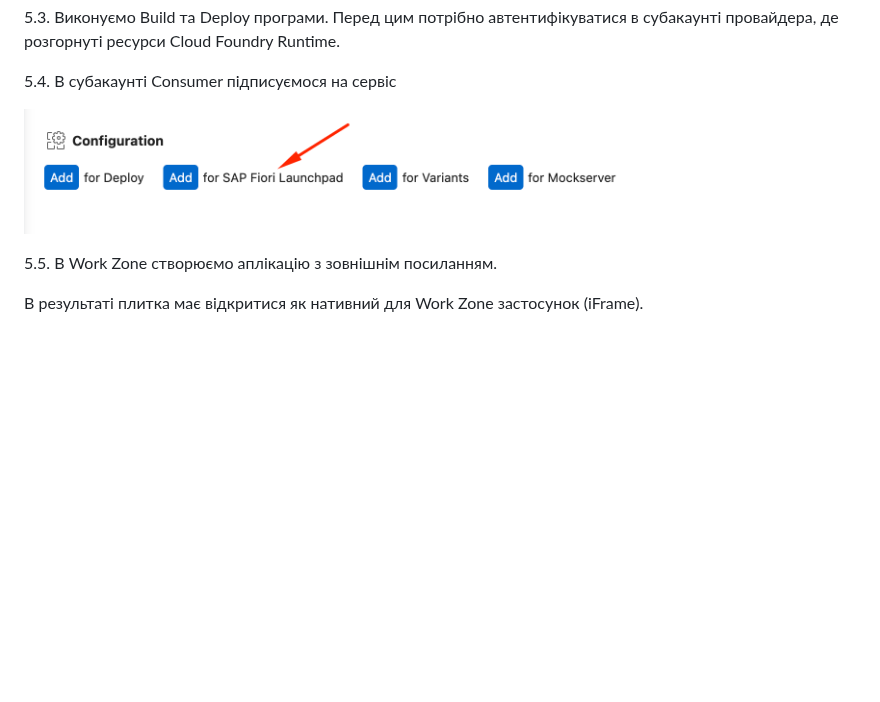
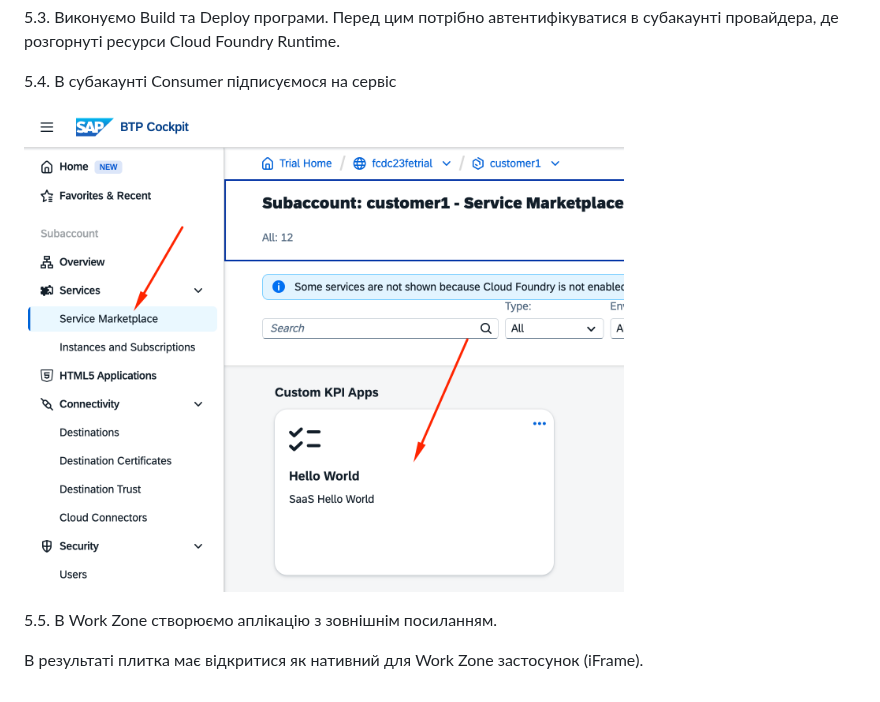
Before and after one commit to yuray76/saasDemo, a Markdown page: README.md, the part around the change. Rendered like a GitHub page; blank space fills up the shorter version.

```diff
--- a/README.md
+++ b/README.md
@@ -419,7 +419,7 @@ build-parameters:
 5.4. В субакаунті Consumer підписуємося на сервіс
 
 <p align="left">
-    <img src="./screens/10.png" width="600">
+    <img src="./screens/11.png" width="600">
 </p>
 
 5.5. В Work Zone створюємо аплікацію з зовнішнім посиланням.
```
